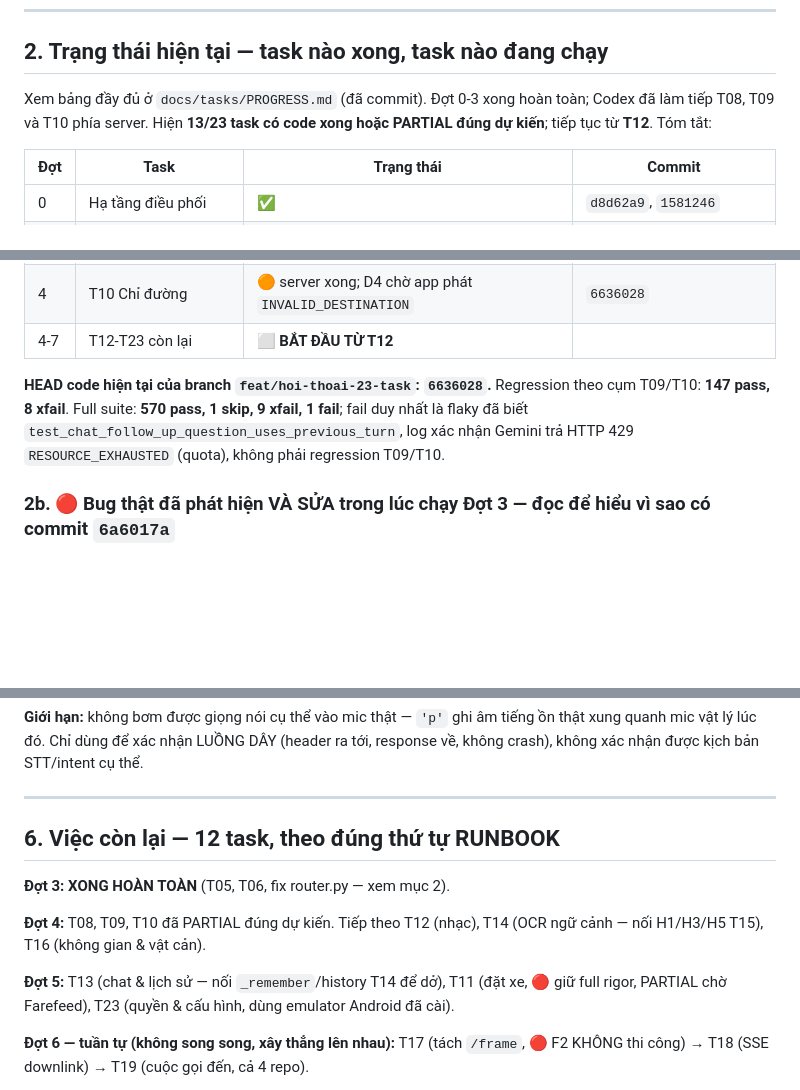
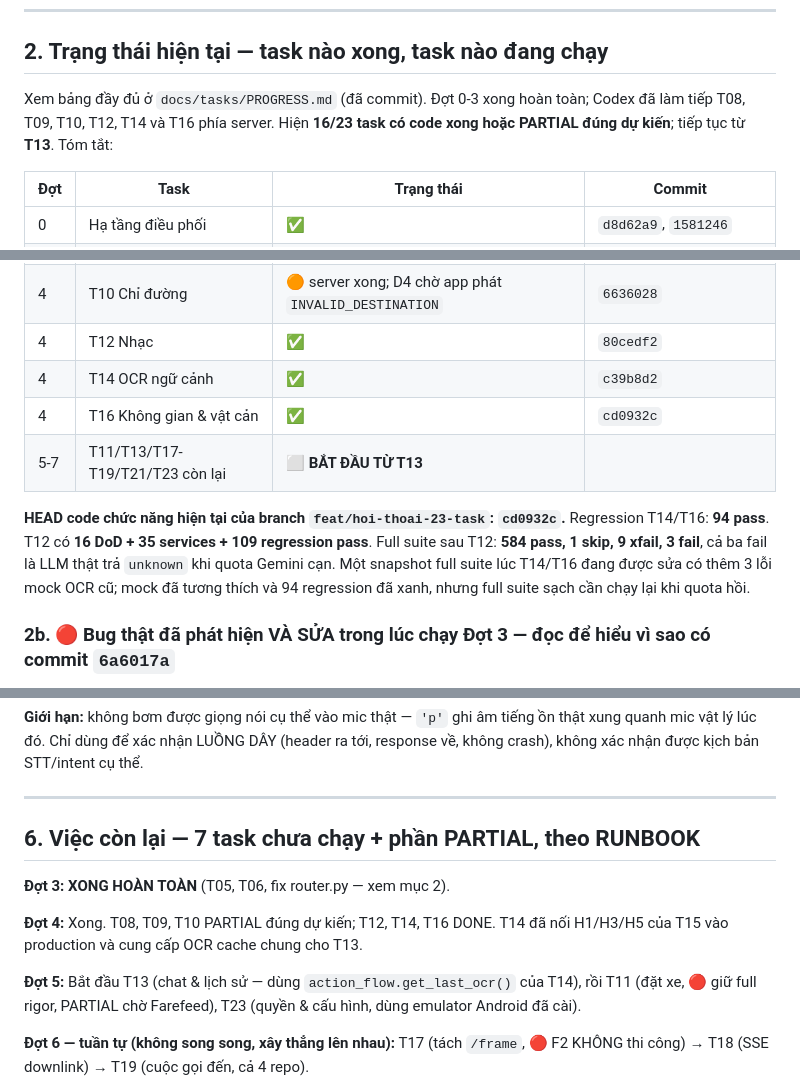
Before and after one commit to hohoangluan/visioncare-host-demo, a Markdown page: docs/tasks/HANDOFF-CODEX.md, 3 parts joined by grey strips. GitHub-like rendering; blank space fills up the shorter version.

Commit message:
docs(tasks): checkpoint after T12 T14 and T16

```diff
--- a/docs/tasks/HANDOFF-CODEX.md
+++ b/docs/tasks/HANDOFF-CODEX.md
@@ -40,8 +40,8 @@ Firmware đang trên branch `net-stream-adpcm` sẵn có (không phải branch t
 ## 2. Trạng thái hiện tại — task nào xong, task nào đang chạy
 
 Xem bảng đầy đủ ở `docs/tasks/PROGRESS.md` (đã commit). Đợt 0-3 xong hoàn toàn;
-Codex đã làm tiếp T08, T09 và T10 phía server. Hiện **13/23 task có code xong
-hoặc PARTIAL đúng dự kiến**; tiếp tục từ **T12**.
+Codex đã làm tiếp T08, T09, T10, T12, T14 và T16 phía server. Hiện **16/23 task
+có code xong hoặc PARTIAL đúng dự kiến**; tiếp tục từ **T13**.
 Tóm tắt:
 
 | Đợt | Task | Trạng thái | Commit |
@@ -62,13 +62,17 @@ Tóm tắt:
 | 4 | T08 Gọi danh bạ | 🟠 server xong; chờ app P1/P2 + đo ngưỡng thật | `ad03887` |
 | 4 | T09 Gọi khẩn cấp | 🟠 khóa hiện hữu xong; chờ abort/classifier thấp/T21/P11 | `cc508f5` |
 | 4 | T10 Chỉ đường | 🟠 server xong; D4 chờ app phát `INVALID_DESTINATION` | `6636028` |
-| 4-7 | T12-T23 còn lại | ⬜ **BẮT ĐẦU TỪ T12** |
+| 4 | T12 Nhạc | ✅ | `80cedf2` |
+| 4 | T14 OCR ngữ cảnh | ✅ | `c39b8d2` |
+| 4 | T16 Không gian & vật cản | ✅ | `cd0932c` |
+| 5-7 | T11/T13/T17-T19/T21/T23 còn lại | ⬜ **BẮT ĐẦU TỪ T13** |
 
-**HEAD code hiện tại của branch `feat/hoi-thoai-23-task`: `6636028`.** Regression
-theo cụm T09/T10: **147 pass, 8 xfail**. Full suite: **570 pass, 1 skip, 9 xfail,
-1 fail**; fail duy nhất là flaky đã biết
-`test_chat_follow_up_question_uses_previous_turn`, log xác nhận Gemini trả HTTP
-429 `RESOURCE_EXHAUSTED` (quota), không phải regression T09/T10.
+**HEAD code chức năng hiện tại của branch `feat/hoi-thoai-23-task`: `cd0932c`.**
+Regression T14/T16: **94 pass**. T12 có **16 DoD + 35 services + 109 regression
+pass**. Full suite sau T12: **584 pass, 1 skip, 9 xfail, 3 fail**, cả ba fail là
+LLM thật trả `unknown` khi quota Gemini cạn. Một snapshot full suite lúc T14/T16
+đang được sửa có thêm 3 lỗi mock OCR cũ; mock đã tương thích và 94 regression
+đã xanh, nhưng full suite sạch cần chạy lại khi quota hồi.
 
 ### 2b. 🔴 Bug thật đã phát hiện VÀ SỬA trong lúc chạy Đợt 3 — đọc để hiểu vì sao có commit `6a6017a`
 
@@ -276,14 +280,15 @@ response về, không crash), không xác nhận được kịch bản STT/inten
 
 ---
 
-## 6. Việc còn lại — 12 task, theo đúng thứ tự RUNBOOK
+## 6. Việc còn lại — 7 task chưa chạy + phần PARTIAL, theo RUNBOOK
 
 **Đợt 3: XONG HOÀN TOÀN** (T05, T06, fix router.py — xem mục 2).
 
-**Đợt 4:** T08, T09, T10 đã PARTIAL đúng dự kiến. Tiếp theo T12 (nhạc), T14
-(OCR ngữ cảnh — nối H1/H3/H5 T15), T16 (không gian & vật cản).
+**Đợt 4:** Xong. T08, T09, T10 PARTIAL đúng dự kiến; T12, T14, T16 DONE. T14
+đã nối H1/H3/H5 của T15 vào production và cung cấp OCR cache chung cho T13.
 
-**Đợt 5:** T13 (chat & lịch sử — nối `_remember`/history T14 để dở), T11 (đặt xe,
+**Đợt 5:** Bắt đầu T13 (chat & lịch sử — dùng
+`action_flow.get_last_ocr()` của T14), rồi T11 (đặt xe,
 🔴 giữ full rigor, PARTIAL chờ Farefeed), T23 (quyền & cấu hình, dùng emulator
 Android đã cài).
 
```
Also changed, not shown: other parts of docs/tasks/HANDOFF-CODEX.md (+1 -1 lines), docs/tasks/PROGRESS.md (+4 -4 lines), docs/tasks/RUNBOOK.md (+6 -6 lines).
